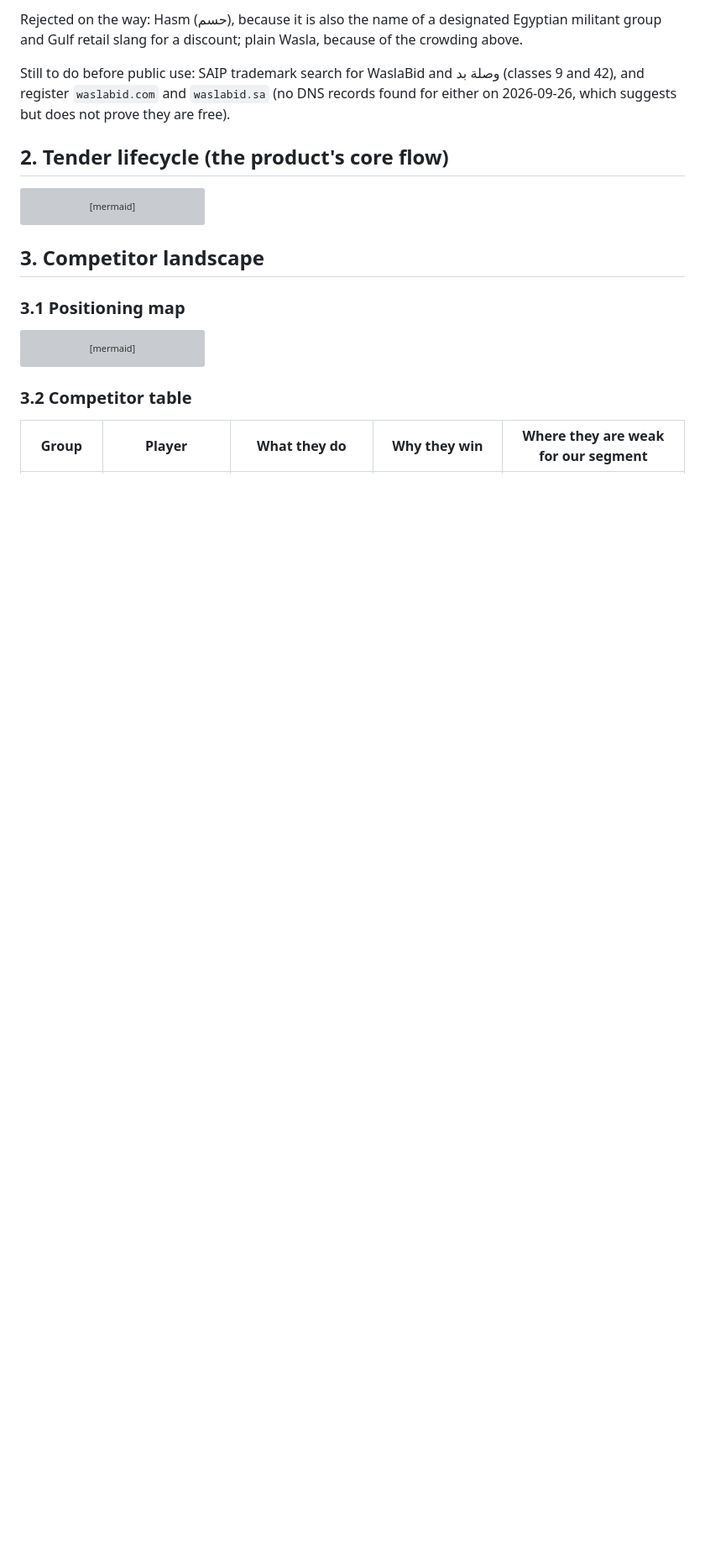
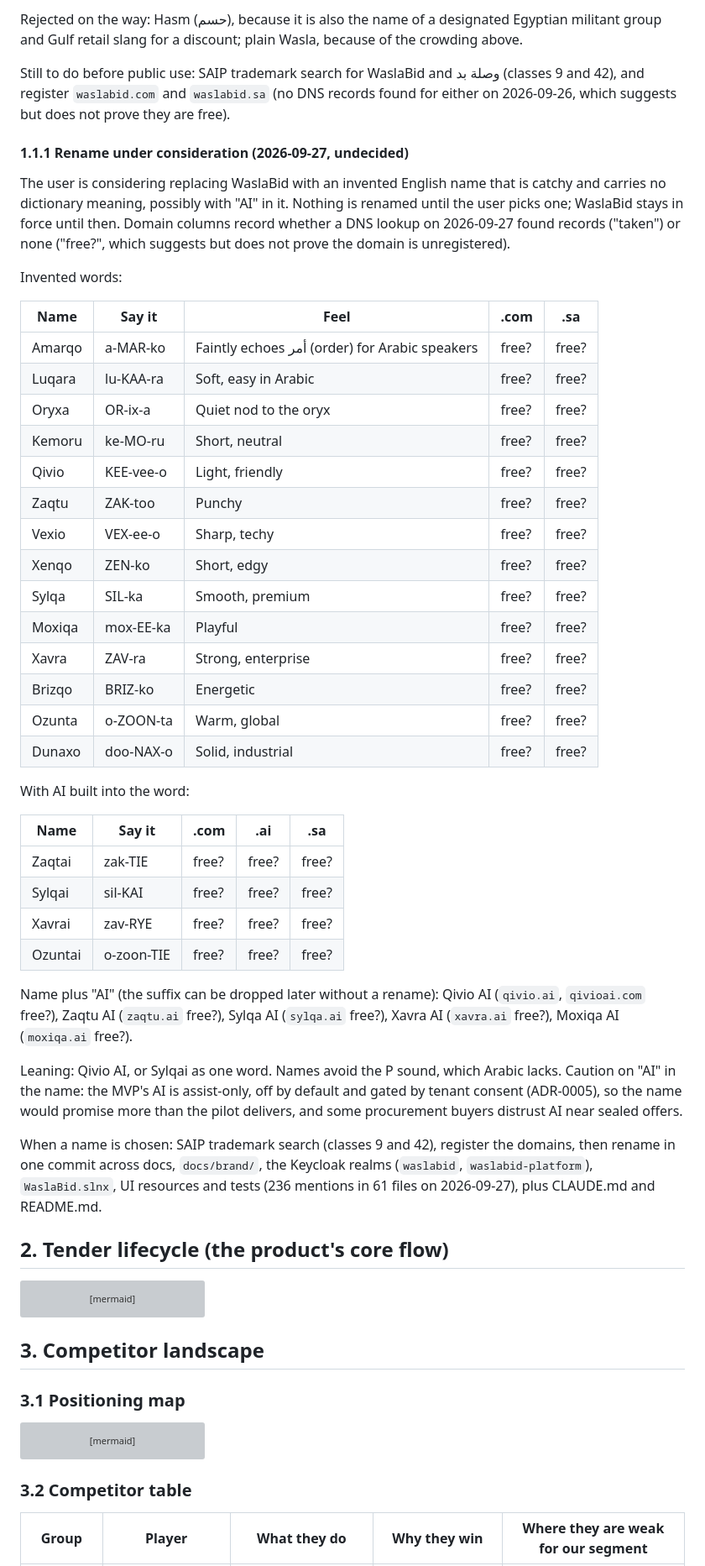
Before and after one commit to AhmedAssaf/ERP, a Markdown page: docs/01-idea-competitors-features-ai.md, the part around the change. Shown at 84% size. Rendered like a GitHub page; blank space fills up the shorter version; grey boxes are pictures that could not be loaded.

Commit message:
docs/01: record rename shortlist (invented English names, with and without AI), undecided

```diff
--- a/docs/01-idea-competitors-features-ai.md
+++ b/docs/01-idea-competitors-features-ai.md
@@ -29,6 +29,44 @@ Rules:
 Rejected on the way: Hasm (حسم), because it is also the name of a designated Egyptian militant group and Gulf retail slang for a discount; plain Wasla, because of the crowding above.
 
 Still to do before public use: SAIP trademark search for WaslaBid and وصلة بد (classes 9 and 42), and register `waslabid.com` and `waslabid.sa` (no DNS records found for either on 2026-09-26, which suggests but does not prove they are free).
+
+#### 1.1.1 Rename under consideration (2026-09-27, undecided)
+
+The user is considering replacing WaslaBid with an invented English name that is catchy and carries no dictionary meaning, possibly with "AI" in it. Nothing is renamed until the user picks one; WaslaBid stays in force until then. Domain columns record whether a DNS lookup on 2026-09-27 found records ("taken") or none ("free?", which suggests but does not prove the domain is unregistered).
+
+Invented words:
+
+| Name | Say it | Feel | .com | .sa |
+|---|---|---|---|---|
+| Amarqo | a-MAR-ko | Faintly echoes أمر (order) for Arabic speakers | free? | free? |
+| Luqara | lu-KAA-ra | Soft, easy in Arabic | free? | free? |
+| Oryxa | OR-ix-a | Quiet nod to the oryx | free? | free? |
+| Kemoru | ke-MO-ru | Short, neutral | free? | free? |
+| Qivio | KEE-vee-o | Light, friendly | free? | free? |
+| Zaqtu | ZAK-too | Punchy | free? | free? |
+| Vexio | VEX-ee-o | Sharp, techy | free? | free? |
+| Xenqo | ZEN-ko | Short, edgy | free? | free? |
+| Sylqa | SIL-ka | Smooth, premium | free? | free? |
+| Moxiqa | mox-EE-ka | Playful | free? | free? |
+| Xavra | ZAV-ra | Strong, enterprise | free? | free? |
+| Brizqo | BRIZ-ko | Energetic | free? | free? |
+| Ozunta | o-ZOON-ta | Warm, global | free? | free? |
+| Dunaxo | doo-NAX-o | Solid, industrial | free? | free? |
+
+With AI built into the word:
+
+| Name | Say it | .com | .ai | .sa |
+|---|---|---|---|---|
+| Zaqtai | zak-TIE | free? | free? | free? |
+| Sylqai | sil-KAI | free? | free? | free? |
+| Xavrai | zav-RYE | free? | free? | free? |
+| Ozuntai | o-zoon-TIE | free? | free? | free? |
+
+Name plus "AI" (the suffix can be dropped later without a rename): Qivio AI (`qivio.ai`, `qivioai.com` free?), Zaqtu AI (`zaqtu.ai` free?), Sylqa AI (`sylqa.ai` free?), Xavra AI (`xavra.ai` free?), Moxiqa AI (`moxiqa.ai` free?).
+
+Leaning: Qivio AI, or Sylqai as one word. Names avoid the P sound, which Arabic lacks. Caution on "AI" in the name: the MVP's AI is assist-only, off by default and gated by tenant consent (ADR-0005), so the name would promise more than the pilot delivers, and some procurement buyers distrust AI near sealed offers.
+
+When a name is chosen: SAIP trademark search (classes 9 and 42), register the domains, then rename in one commit across docs, `docs/brand/`, the Keycloak realms (`waslabid`, `waslabid-platform`), `WaslaBid.slnx`, UI resources and tests (236 mentions in 61 files on 2026-09-27), plus CLAUDE.md and README.md.
 
 ## 2. Tender lifecycle (the product's core flow)
 
```
